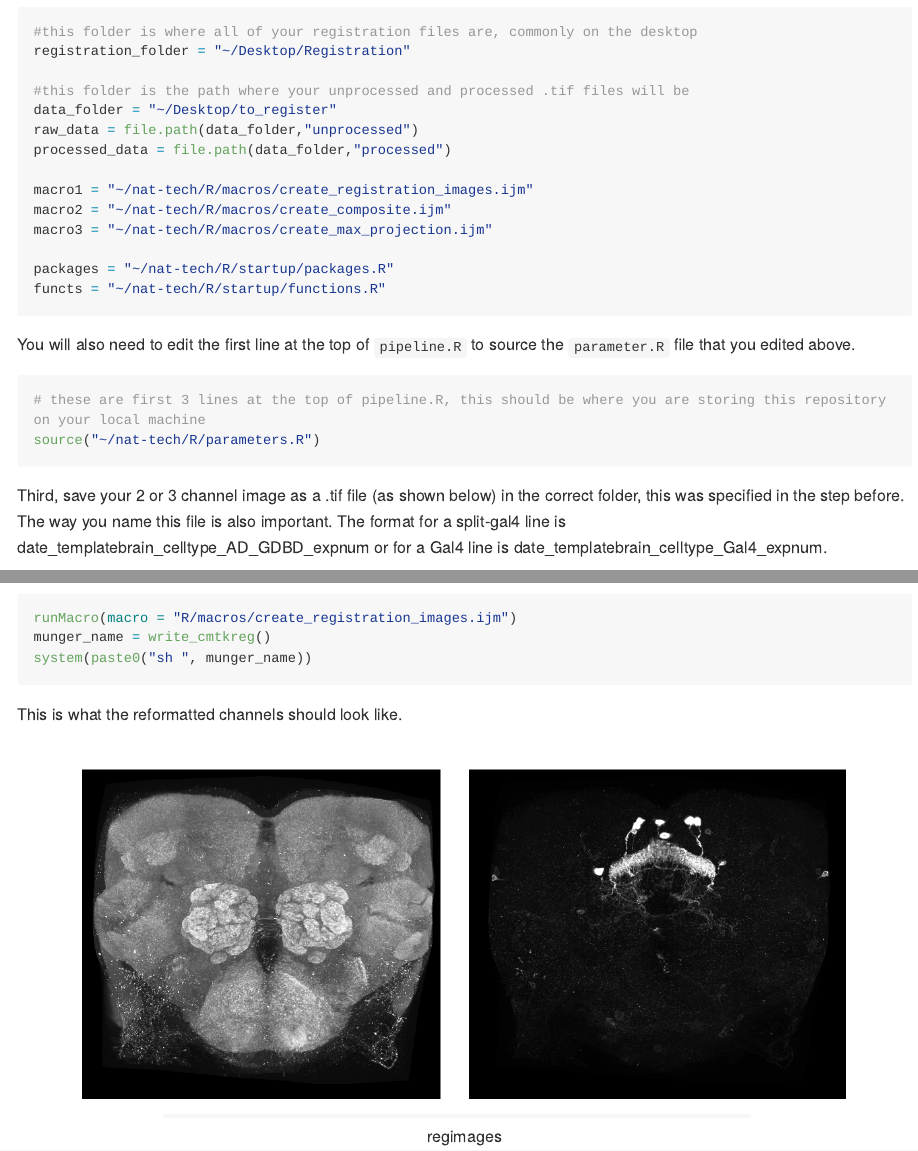
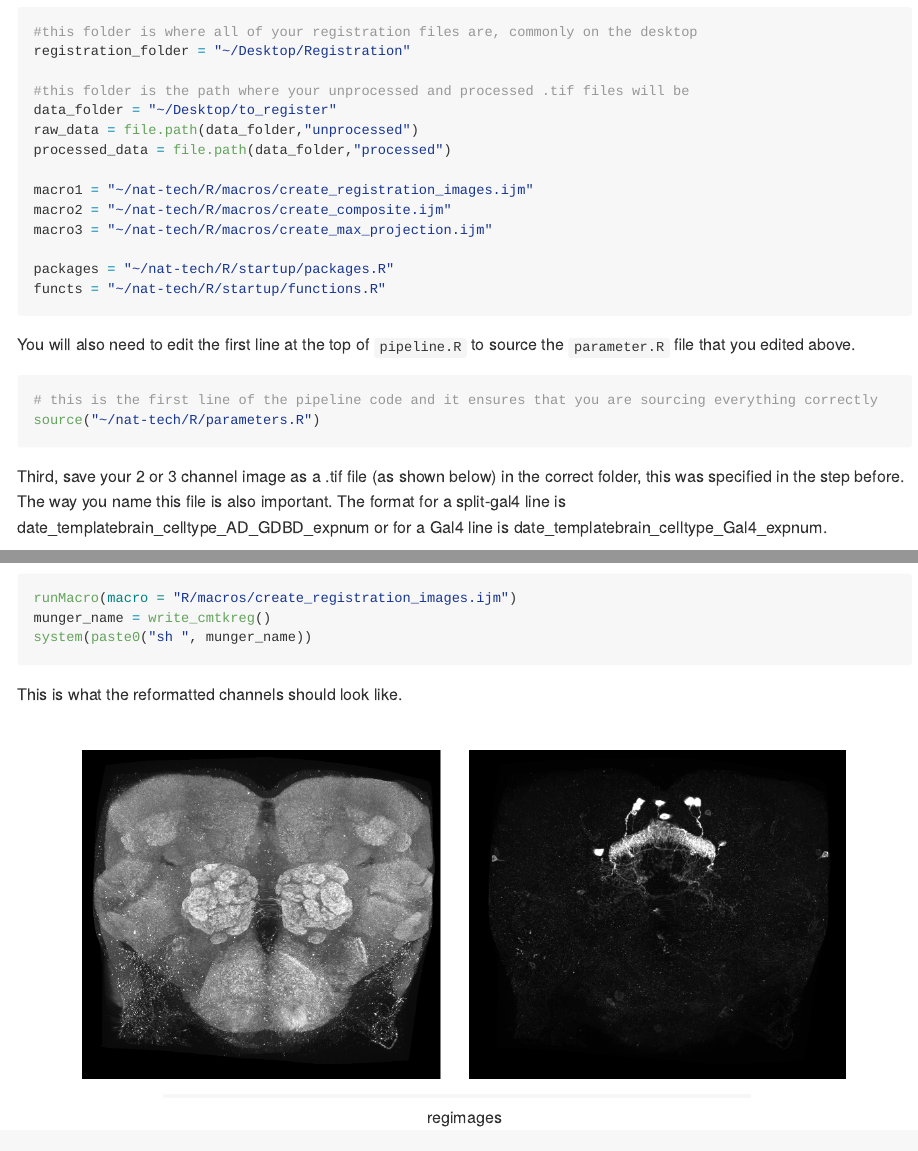
Before and after one commit to wilson-lab/nat-tech, an R Markdown document (README.Rmd): the page in a window 1100 px wide, from 1840 px down, and a second part further down, joined at a grey line. Rendered offline with R 4.5, knitr and Pandoc, with nearby package versions; long lines of code are wrapped; badge pictures from the web are left out.

Commit message:
updated instructions again

````diff
--- a/README.Rmd
+++ b/README.Rmd
@@ -88,7 +88,7 @@ functs = "~/nat-tech/R/startup/functions.R"
 You will also need to edit the first line at the top of `pipeline.R` to source the `parameter.R` file that you edited above.
 
 ```{r pipeline, echo = TRUE, eval = FALSE, include = TRUE}
-# these are first 3 lines at the top of pipeline.R, this should be where you are storing this repository on your local machine
+# this is the first line of the pipeline code and it ensures that you are sourcing everything correctly
 source("~/nat-tech/R/parameters.R")
 
 ```
````
Also changed, not shown: README.md.
